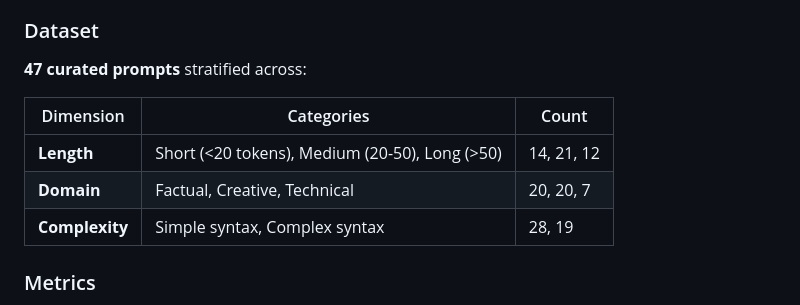
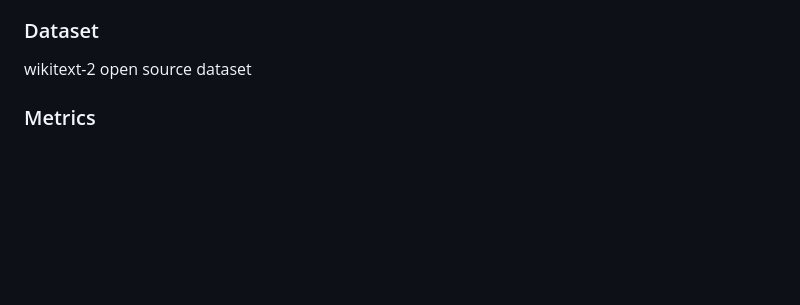
Before and after one commit to Ad450/llm-interpretability, a Markdown page: README.md, the part around the change. Drawn GitHub-style; blank space fills up the shorter version.

Commit message:
Update README to remove curated prompts section
Removed details about curated prompts and their stratification.

```diff
--- a/README.md
+++ b/README.md
@@ -75,14 +75,7 @@ All dependencies are installed automatically in the notebook:
 - **Target**: Linear/attention layers only
 
 ### Dataset
-
-**47 curated prompts** stratified across:
-
-| Dimension      | Categories                                     | Count      |
-| -------------- | ---------------------------------------------- | ---------- |
-| **Length**     | Short (<20 tokens), Medium (20-50), Long (>50) | 14, 21, 12 |
-| **Domain**     | Factual, Creative, Technical                   | 20, 20, 7  |
-| **Complexity** | Simple syntax, Complex syntax                  | 28, 19     |
+wikitext-2 open source dataset
 
 ### Metrics
 
```
